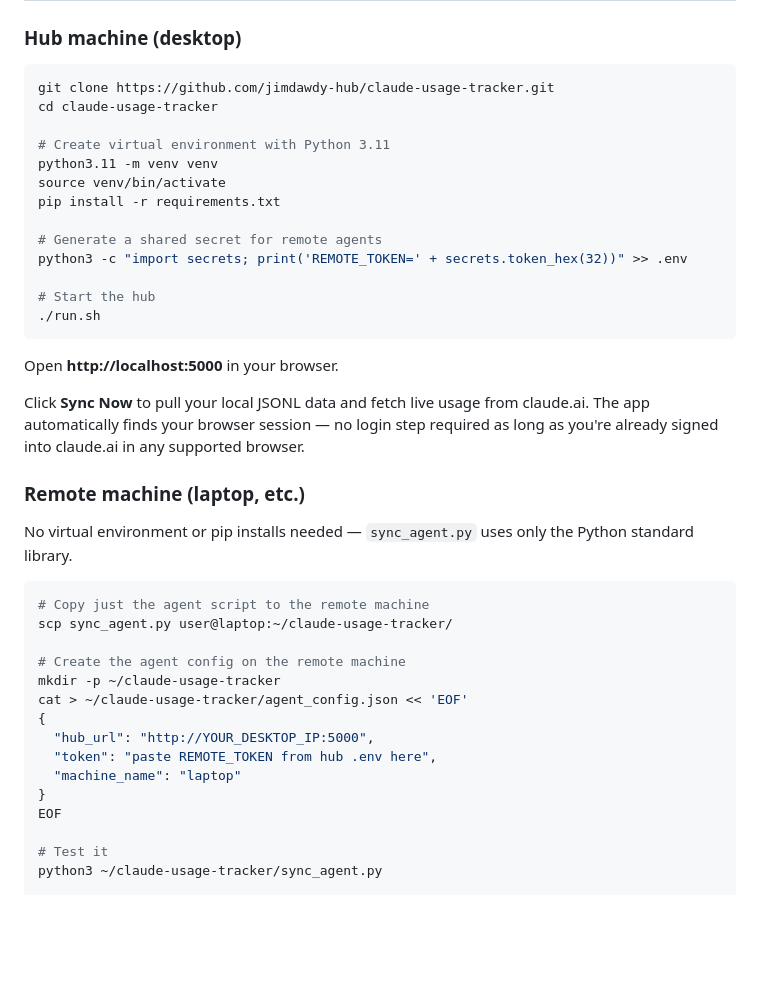
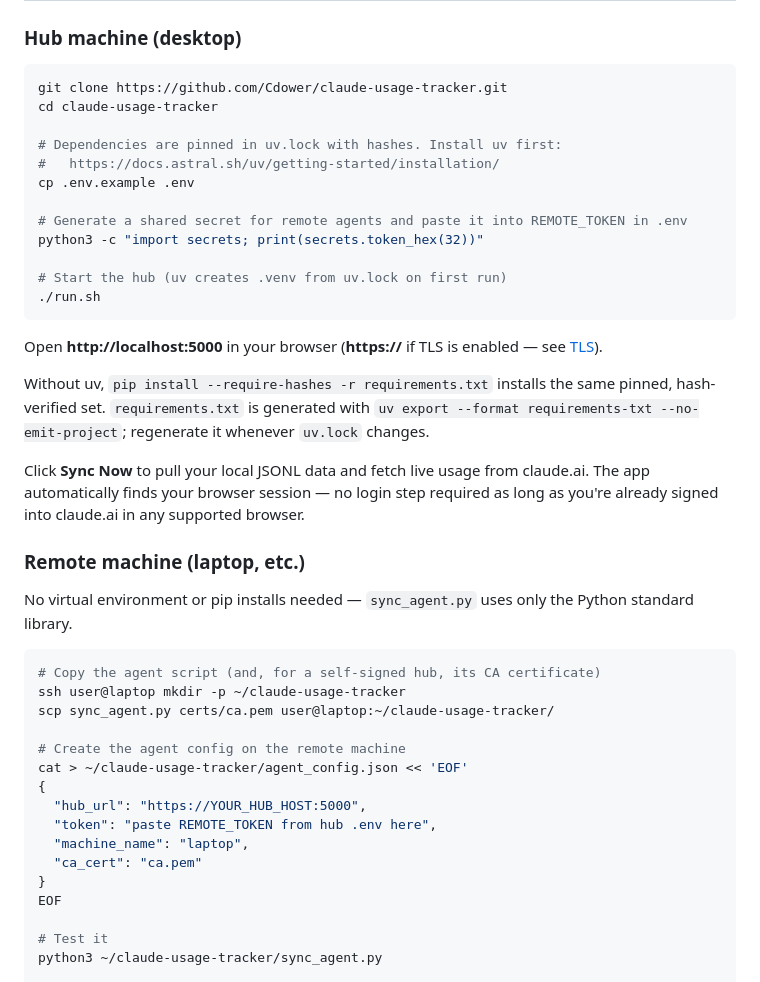
Before and after one commit to Cdower/claude-usage-tracker, a Markdown page: README.md, the part around one of its changes. Rendered like a GitHub page; blank space fills up the shorter version.

Commit message:
docs: document uv setup, TLS configuration, and 0.7.0 changes
Co-Authored-By: Claude Opus 5.5 (1M context) <noreply@anthropic.com>

````diff
--- a/README.md
+++ b/README.md
@@ -89,22 +89,23 @@ This answers: *"At my current pace, would the API be cheaper than my subscriptio
 ### Hub machine (desktop)
 
 ```bash
-git clone https://github.com/jimdawdy-hub/claude-usage-tracker.git
+git clone https://github.com/Cdower/claude-usage-tracker.git
 cd claude-usage-tracker
 
-# Create virtual environment with Python 3.11
-python3.11 -m venv venv
-source venv/bin/activate
-pip install -r requirements.txt
+# Dependencies are pinned in uv.lock with hashes. Install uv first:
+#   https://docs.astral.sh/uv/getting-started/installation/
+cp .env.example .env
 
-# Generate a shared secret for remote agents
-python3 -c "import secrets; print('REMOTE_TOKEN=' + secrets.token_hex(32))" >> .env
+# Generate a shared secret for remote agents and paste it into REMOTE_TOKEN in .env
+python3 -c "import secrets; print(secrets.token_hex(32))"
 
-# Start the hub
+# Start the hub (uv creates .venv from uv.lock on first run)
 ./run.sh
 ```
 
-Open **http://localhost:5000** in your browser.
+Open **http://localhost:5000** in your browser (**https://** if TLS is enabled — see [TLS](#tls)).
+
+Without uv, `pip install --require-hashes -r requirements.txt` installs the same pinned, hash-verified set. `requirements.txt` is generated with `uv export --format requirements-txt --no-emit-project`; regenerate it whenever `uv.lock` changes.
 
 Click **Sync Now** to pull your local JSONL data and fetch live usage from claude.ai. The app automatically finds your browser session — no login step required as long as you're already signed into claude.ai in any supported browser.
 
@@ -113,16 +114,17 @@ Click **Sync Now** to pull your local JSONL data and fetch live usage from claud
 No virtual environment or pip installs needed — `sync_agent.py` uses only the Python standard library.
 
 ```bash
-# Copy just the agent script to the remote machine
-scp sync_agent.py user@laptop:~/claude-usage-tracker/
+# Copy the agent script (and, for a self-signed hub, its CA certificate)
+ssh user@laptop mkdir -p ~/claude-usage-tracker
+scp sync_agent.py certs/ca.pem user@laptop:~/claude-usage-tracker/
 
 # Create the agent config on the remote machine
-mkdir -p ~/claude-usage-tracker
 cat > ~/claude-usage-tracker/agent_config.json << 'EOF'
 {
-  "hub_url": "http://YOUR_DESKTOP_IP:5000",
+  "hub_url": "https://YOUR_HUB_HOST:5000",
   "token": "paste REMOTE_TOKEN from hub .env here",
-  "machine_name": "laptop"
+  "machine_name": "laptop",
+  "ca_cert": "ca.pem"
 }
 EOF
 
````
Also changed, not shown: other parts of README.md (+44 -7 lines), CHANGELOG.md (+22 -0 lines).
